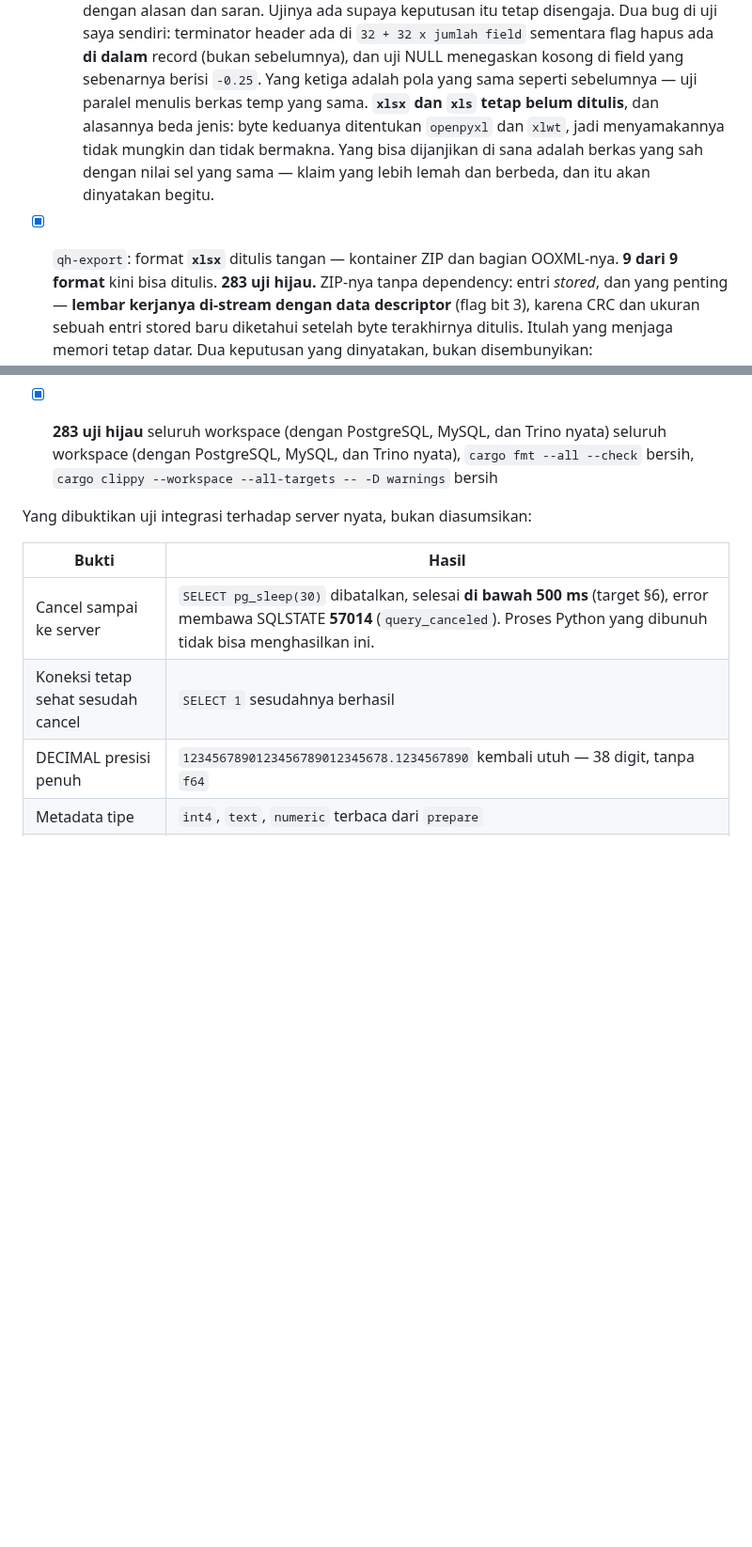
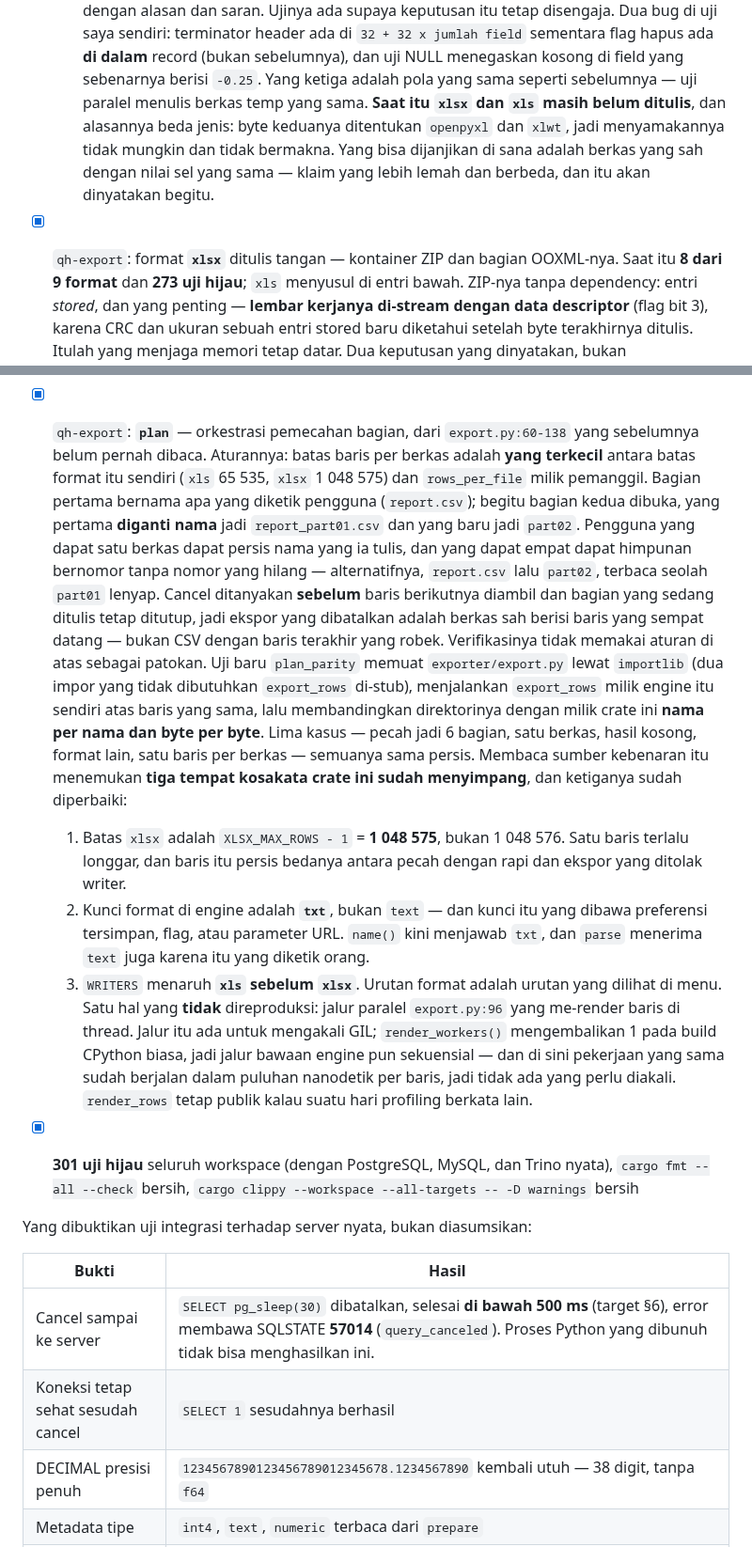
Before and after one commit to faisalcayunda/queryhive, a Markdown page: PROGRESS.md, 2 parts joined by grey strips. Shown at 94% size. Rendered like a GitHub page; blank space fills up the shorter version.

Commit message:
docs(progress): the plan entry, and the three drifts it turned up

```diff
--- a/PROGRESS.md
+++ b/PROGRESS.md
@@ -198,12 +198,12 @@
   hapus ada **di dalam** record (bukan sebelumnya), dan uji NULL menegaskan kosong di field yang
   sebenarnya berisi `-0.25`. Yang ketiga adalah pola yang sama seperti sebelumnya — uji paralel
   menulis berkas temp yang sama.
-  **`xlsx` dan `xls` tetap belum ditulis**, dan alasannya beda jenis: byte keduanya ditentukan
+  **Saat itu `xlsx` dan `xls` masih belum ditulis**, dan alasannya beda jenis: byte keduanya ditentukan
   `openpyxl` dan `xlwt`, jadi menyamakannya tidak mungkin dan tidak bermakna. Yang bisa
   dijanjikan di sana adalah berkas yang sah dengan nilai sel yang sama — klaim yang lebih lemah
   dan berbeda, dan itu akan dinyatakan begitu.
 - [x] `qh-export`: format **`xlsx`** ditulis tangan — kontainer ZIP dan bagian OOXML-nya.
-  **9 dari 9 format** kini bisa ditulis. **283 uji hijau.**
+  Saat itu **8 dari 9 format** dan **273 uji hijau**; `xls` menyusul di entri bawah.
   ZIP-nya tanpa dependency: entri *stored*, dan yang penting — **lembar kerjanya di-stream
   dengan data descriptor** (flag bit 3), karena CRC dan ukuran sebuah entri stored baru diketahui
   setelah byte terakhirnya ditulis. Itulah yang menjaga memori tetap datar.
@@ -272,7 +272,38 @@
   Satu keputusan untuk mengurangi risiko: **RK tidak dipakai** meski `xlwt` memakainya.
   Saya dua kali salah menurunkan pengkodeannya dari byte; NUMBER menulis f64 apa adanya,
   empat byte lebih besar per sel, tanpa tebakan.
-- [x] **283 uji hijau** seluruh workspace (dengan PostgreSQL, MySQL, dan Trino nyata) seluruh workspace (dengan PostgreSQL, MySQL, dan Trino nyata), `cargo fmt --all --check` bersih,
+- [x] `qh-export`: **`plan`** — orkestrasi pemecahan bagian, dari `export.py:60-138` yang
+  sebelumnya belum pernah dibaca.
+  Aturannya: batas baris per berkas adalah **yang terkecil** antara batas format itu sendiri
+  (`xls` 65 535, `xlsx` 1 048 575) dan `rows_per_file` milik pemanggil. Bagian pertama bernama
+  apa yang diketik pengguna (`report.csv`); begitu bagian kedua dibuka, yang pertama **diganti
+  nama** jadi `report_part01.csv` dan yang baru jadi `part02`. Pengguna yang dapat satu berkas
+  dapat persis nama yang ia tulis, dan yang dapat empat dapat himpunan bernomor tanpa nomor yang
+  hilang — alternatifnya, `report.csv` lalu `part02`, terbaca seolah `part01` lenyap. Cancel
+  ditanyakan **sebelum** baris berikutnya diambil dan bagian yang sedang ditulis tetap ditutup,
+  jadi ekspor yang dibatalkan adalah berkas sah berisi baris yang sempat datang — bukan CSV
+  dengan baris terakhir yang robek.
+  Verifikasinya tidak memakai aturan di atas sebagai patokan. Uji baru `plan_parity` memuat
+  `exporter/export.py` lewat `importlib` (dua impor yang tidak dibutuhkan `export_rows`
+  di-stub), menjalankan `export_rows` milik engine itu sendiri atas baris yang sama, lalu
+  membandingkan direktorinya dengan milik crate ini **nama per nama dan byte per byte**. Lima
+  kasus — pecah jadi 6 bagian, satu berkas, hasil kosong, format lain, satu baris per berkas —
+  semuanya sama persis.
+  Membaca sumber kebenaran itu menemukan **tiga tempat kosakata crate ini sudah menyimpang**,
+  dan ketiganya sudah diperbaiki:
+  1. Batas `xlsx` adalah `XLSX_MAX_ROWS - 1` = **1 048 575**, bukan 1 048 576. Satu baris terlalu
+     longgar, dan baris itu persis bedanya antara pecah dengan rapi dan ekspor yang ditolak
+     writer.
+  2. Kunci format di engine adalah **`txt`**, bukan `text` — dan kunci itu yang dibawa preferensi
+     tersimpan, flag, atau parameter URL. `name()` kini menjawab `txt`, dan `parse` menerima
+     `text` juga karena itu yang diketik orang.
+  3. `WRITERS` menaruh **`xls` sebelum `xlsx`**. Urutan format adalah urutan yang dilihat di menu.
+  Satu hal yang **tidak** direproduksi: jalur paralel `export.py:96` yang me-render baris di
+  thread. Jalur itu ada untuk mengakali GIL; `render_workers()` mengembalikan 1 pada build CPython
+  biasa, jadi jalur bawaan engine pun sekuensial — dan di sini pekerjaan yang sama sudah berjalan
+  dalam puluhan nanodetik per baris, jadi tidak ada yang perlu diakali. `render_rows` tetap publik
+  kalau suatu hari profiling berkata lain.
+- [x] **301 uji hijau** seluruh workspace (dengan PostgreSQL, MySQL, dan Trino nyata), `cargo fmt --all --check` bersih,
   `cargo clippy --workspace --all-targets -- -D warnings` bersih
 
 Yang dibuktikan uji integrasi terhadap server nyata, bukan diasumsikan:
```
